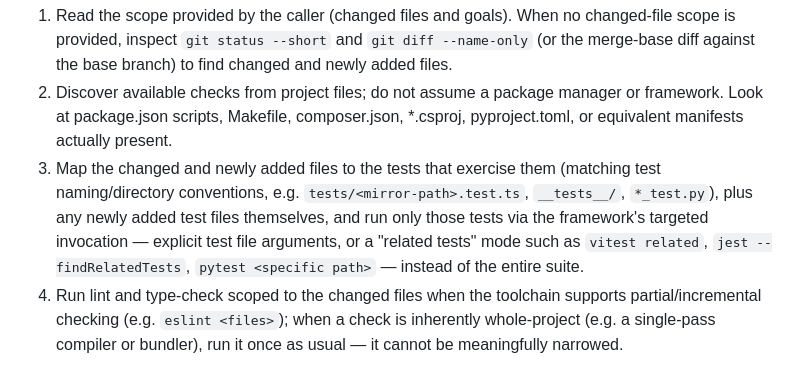
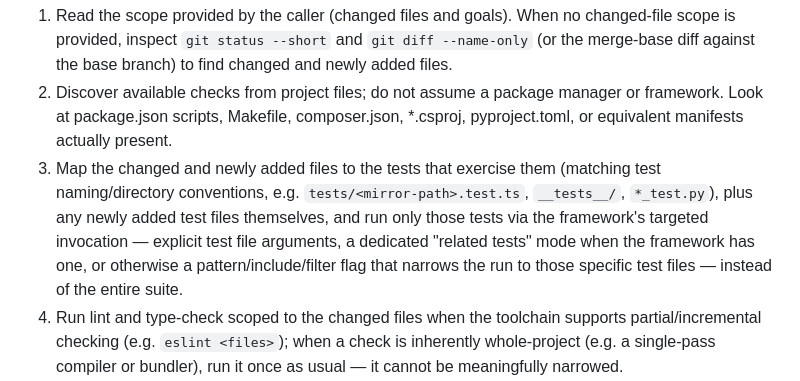
Before and after one commit to michalgodziszewski/dev-helpers, a Markdown page: .claude/agents/test.md, the part around the change. Rendered like a GitHub page.

Commit message:
chore: make test subagent's targeted-invocation wording framework-agnostic

```diff
--- a/.claude/agents/test.md
+++ b/.claude/agents/test.md
@@ -24,7 +24,7 @@ Local runs — standalone `/feature test` and inside `/feature publish` alike
 
 1. Read the scope provided by the caller (changed files and goals). When no changed-file scope is provided, inspect `git status --short` and `git diff --name-only` (or the merge-base diff against the base branch) to find changed and newly added files.
 2. Discover available checks from project files; do not assume a package manager or framework. Look at package.json scripts, Makefile, composer.json, *.csproj, pyproject.toml, or equivalent manifests actually present.
-3. Map the changed and newly added files to the tests that exercise them (matching test naming/directory conventions, e.g. `tests/<mirror-path>.test.ts`, `__tests__/`, `*_test.py`), plus any newly added test files themselves, and run only those tests via the framework's targeted invocation — explicit test file arguments, or a "related tests" mode such as `vitest related`, `jest --findRelatedTests`, `pytest <specific path>` — instead of the entire suite.
+3. Map the changed and newly added files to the tests that exercise them (matching test naming/directory conventions, e.g. `tests/<mirror-path>.test.ts`, `__tests__/`, `*_test.py`), plus any newly added test files themselves, and run only those tests via the framework's targeted invocation — explicit test file arguments, a dedicated "related tests" mode when the framework has one, or otherwise a pattern/include/filter flag that narrows the run to those specific test files — instead of the entire suite.
 4. Run lint and type-check scoped to the changed files when the toolchain supports partial/incremental checking (e.g. `eslint <files>`); when a check is inherently whole-project (e.g. a single-pass compiler or bundler), run it once as usual — it cannot be meaningfully narrowed.
 5. Run the complete test suite or any other whole-repository check only when changed files cannot be reliably mapped to specific tests (for example, a change to shared test setup, config, or a widely imported utility with no obvious owning test file), or when the caller explicitly asks for a full run.
 6. Never install missing dependencies; report the missing prerequisite instead.
```
Also changed, not shown: assets/subagents/test-template.md (+1 -1 lines), 1 other file.
